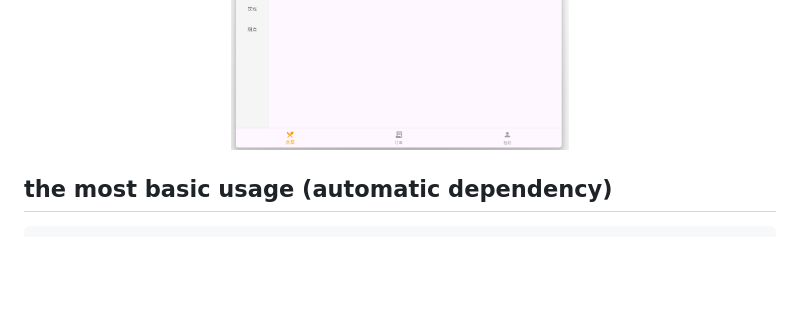
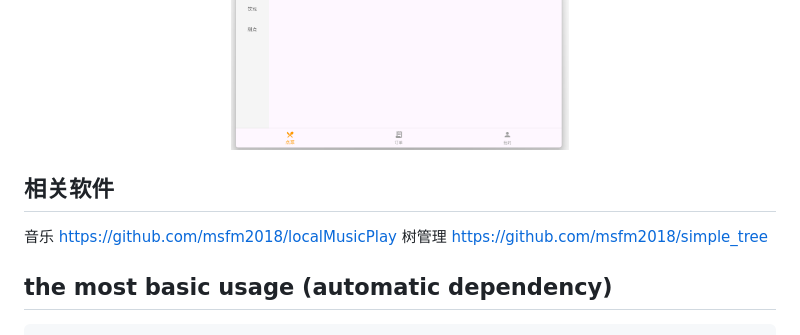
Before and after one commit to msfm2018/rxflare, a Markdown page: README.md, the part around the change. Rendered like a GitHub page; blank space fills up the shorter version.

````diff
--- a/README.md
+++ b/README.md
@@ -8,7 +8,11 @@
       <img src="https://github.com/msfm2018/rxflare/blob/1.3.1/img/5.png?raw=true" width="45%">
 </p>
 
+## 相关软件
+  <a >音乐 https://github.com/msfm2018/localMusicPlay</a>
+  <a> 树管理 https://github.com/msfm2018/simple_tree </a>
 
+  <a ></a>
 ##  the most basic usage (automatic dependency)
 ```flutter
 class DemoPage extends StatelessWidget {
````
